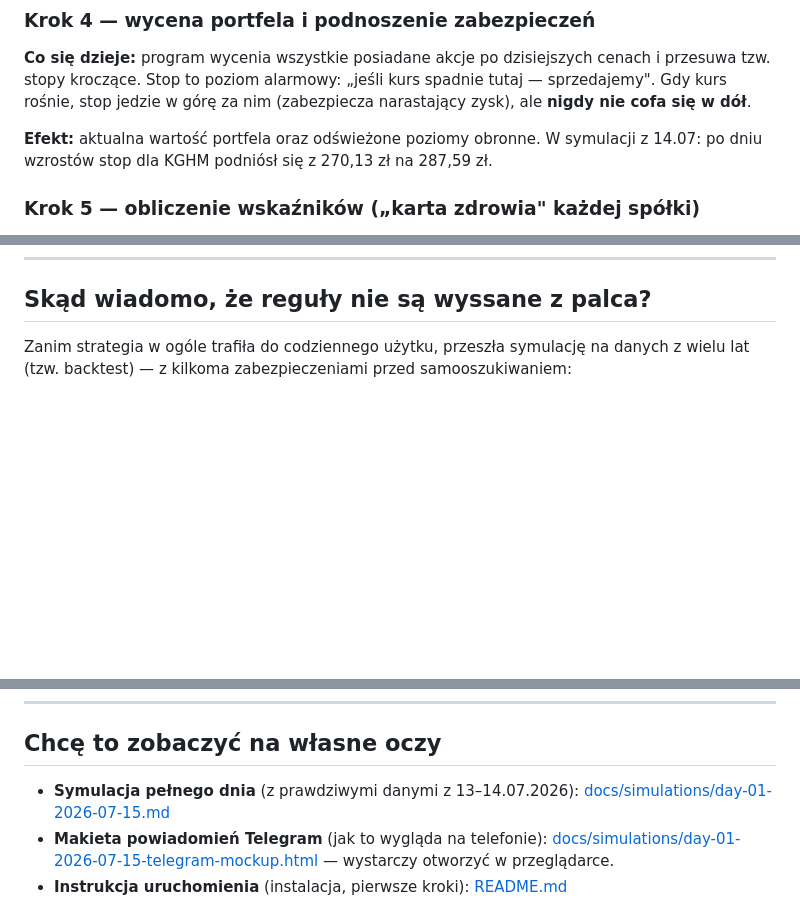
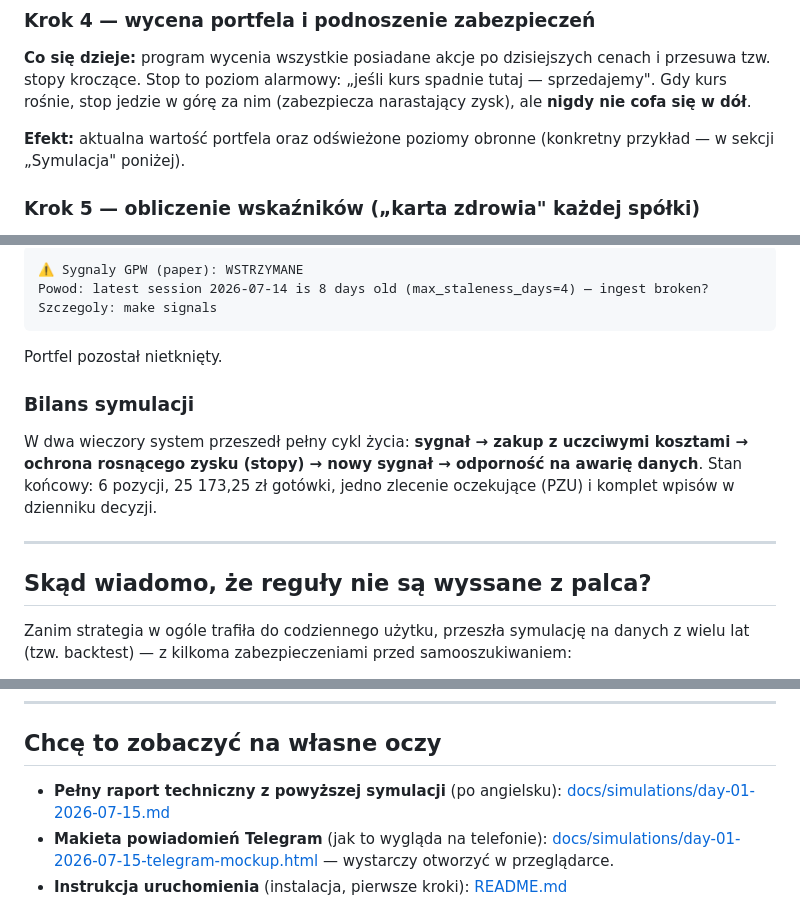
Before and after one commit to pantol/fin_opus, a Markdown page: docs/jak-dziala-aplikacja.md, 3 parts joined by grey strips. GitHub-like rendering; blank space fills up the shorter version.

````diff
--- a/docs/jak-dziala-aplikacja.md
+++ b/docs/jak-dziala-aplikacja.md
@@ -91,9 +91,8 @@ cenach i przesuwa tzw. stopy kroczące. Stop to poziom alarmowy: „jeśli kurs
 spadnie tutaj — sprzedajemy". Gdy kurs rośnie, stop jedzie w górę za nim
 (zabezpiecza narastający zysk), ale **nigdy nie cofa się w dół**.
 
-**Efekt:** aktualna wartość portfela oraz odświeżone poziomy obronne. W
-symulacji z 14.07: po dniu wzrostów stop dla KGHM podniósł się z 270,13 zł
-na 287,59 zł.
+**Efekt:** aktualna wartość portfela oraz odświeżone poziomy obronne
+(konkretny przykład — w sekcji „Symulacja" poniżej).
 
 ### Krok 5 — obliczenie wskaźników („karta zdrowia" każdej spółki)
 
@@ -184,3 +270,21 @@ Jeśli nie — strategia idzie do kosza, a nie do prawdziwego rachunku.
+```text
+⚠️ Sygnaly GPW (paper): WSTRZYMANE
+Powod: latest session 2026-07-14 is 8 days old (max_staleness_days=4) — ingest broken?
+Szczegoly: make signals
+```
+
+Portfel pozostał nietknięty.
+
+### Bilans symulacji
+
+W dwa wieczory system przeszedł pełny cykl życia: **sygnał → zakup z
+uczciwymi kosztami → ochrona rosnącego zysku (stopy) → nowy sygnał →
+odporność na awarię danych**. Stan końcowy: 6 pozycji, 25 173,25 zł
+gotówki, jedno zlecenie oczekujące (PZU) i komplet wpisów w dzienniku
+decyzji.
+
+---
+
 ## Skąd wiadomo, że reguły nie są wyssane z palca?
 
 Zanim strategia w ogóle trafiła do codziennego użytku, przeszła symulację na
@@ -235,7 +339,7 @@ samooszukiwaniem:
 
 ## Chcę to zobaczyć na własne oczy
 
-- **Symulacja pełnego dnia** (z prawdziwymi danymi z 13–14.07.2026):
+- **Pełny raport techniczny z powyższej symulacji** (po angielsku):
   [docs/simulations/day-01-2026-07-15.md](simulations/day-01-2026-07-15.md)
 - **Makieta powiadomień Telegram** (jak to wygląda na telefonie):
   [docs/simulations/day-01-2026-07-15-telegram-mockup.html](simulations/day-01-2026-07-15-telegram-mockup.html)
````
Also changed, not shown: other parts of docs/jak-dziala-aplikacja.md (+87 -0 lines).
